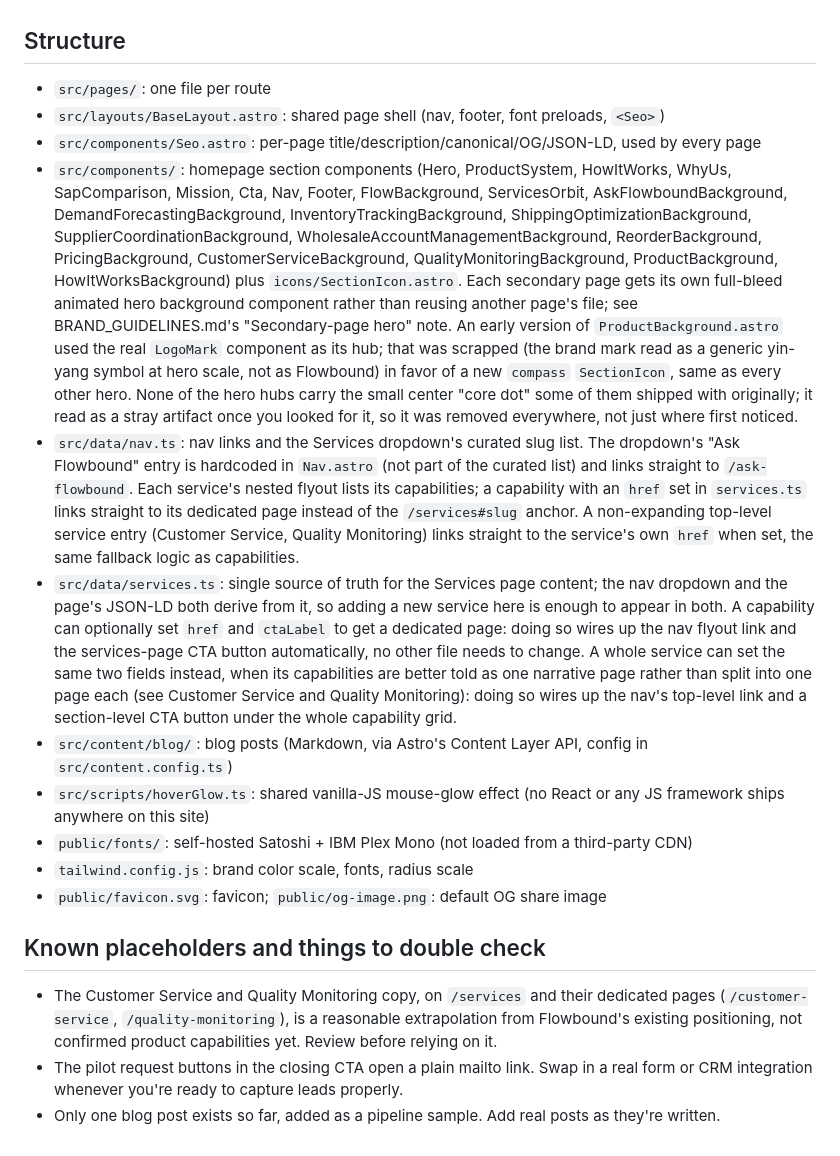
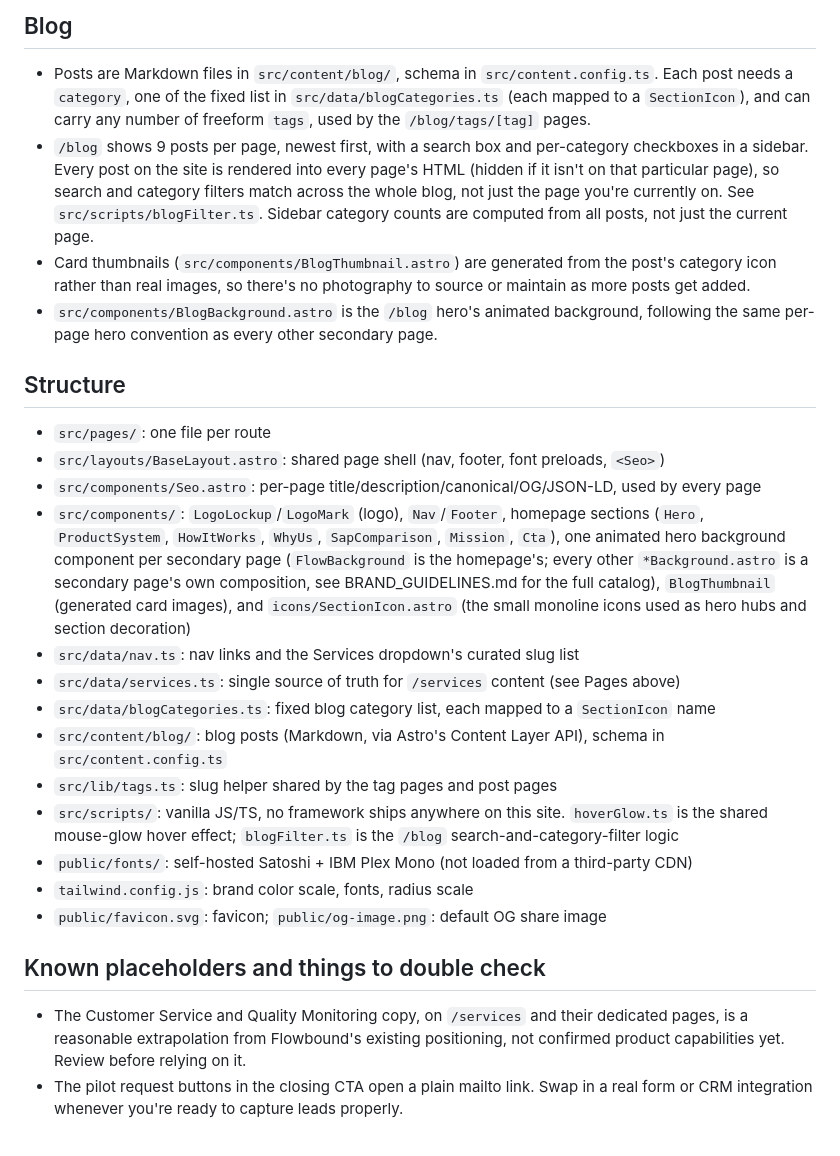
Before and after one commit to MuhammadAli0297/flowboundai, a Markdown page: README.md, the part around one of its changes. Drawn GitHub-style.

```diff
--- a/README.md
+++ b/README.md
@@ -74,46 +66,45 @@ Every push to `main` auto-deploys. No environment variables are required.
+## Blog
+
+- Posts are Markdown files in `src/content/blog/`, schema in `src/content.config.ts`. Each post needs a
+  `category`, one of the fixed list in `src/data/blogCategories.ts` (each mapped to a `SectionIcon`), and
+  can carry any number of freeform `tags`, used by the `/blog/tags/[tag]` pages.
+- `/blog` shows 9 posts per page, newest first, with a search box and per-category checkboxes in a
+  sidebar. Every post on the site is rendered into every page's HTML (hidden if it isn't on that
+  particular page), so search and category filters match across the whole blog, not just the page you're
+  currently on. See `src/scripts/blogFilter.ts`. Sidebar category counts are computed from all posts, not
+  just the current page.
+- Card thumbnails (`src/components/BlogThumbnail.astro`) are generated from the post's category icon
+  rather than real images, so there's no photography to source or maintain as more posts get added.
+- `src/components/BlogBackground.astro` is the `/blog` hero's animated background, following the same
+  per-page hero convention as every other secondary page.
 
 ## Structure
 
 - `src/pages/`: one file per route
 - `src/layouts/BaseLayout.astro`: shared page shell (nav, footer, font preloads, `<Seo>`)
 - `src/components/Seo.astro`: per-page title/description/canonical/OG/JSON-LD, used by every page
-- `src/components/`: homepage section components (Hero, ProductSystem, HowItWorks, WhyUs,
-  SapComparison, Mission, Cta, Nav, Footer, FlowBackground, ServicesOrbit, AskFlowboundBackground,
-  DemandForecastingBackground, InventoryTrackingBackground, ShippingOptimizationBackground,
-  SupplierCoordinationBackground, WholesaleAccountManagementBackground, ReorderBackground,
-  PricingBackground, CustomerServiceBackground, QualityMonitoringBackground, ProductBackground,
-  HowItWorksBackground) plus `icons/SectionIcon.astro`. Each secondary page gets its own full-bleed
-  animated hero background component rather than reusing another page's file; see BRAND_GUIDELINES.md's
-  "Secondary-page hero" note. An early version of `ProductBackground.astro` used the real `LogoMark`
-  component as its hub; that was scrapped (the brand mark read as a generic yin-yang symbol at hero
-  scale, not as Flowbound) in favor of a new `compass` `SectionIcon`, same as every other hero. None of
-  the hero hubs carry the small center "core dot" some of them shipped with originally; it read as a
-  stray artifact once you looked for it, so it was removed everywhere, not just where first noticed.
-- `src/data/nav.ts`: nav links and the Services dropdown's curated slug list. The dropdown's "Ask
-  Flowbound" entry is hardcoded in `Nav.astro` (not part of the curated list) and links straight to
-  `/ask-flowbound`. Each service's nested flyout lists its capabilities; a capability with an `href` set
-  in `services.ts` links straight to its dedicated page instead of the `/services#slug` anchor. A
-  non-expanding top-level service entry (Customer Service, Quality Monitoring) links straight to the
-  service's own `href` when set, the same fallback logic as capabilities.
-- `src/data/services.ts`: single source of truth for the Services page content; the nav dropdown and
-  the page's JSON-LD both derive from it, so adding a new service here is enough to appear in both. A
-  capability can optionally set `href` and `ctaLabel` to get a dedicated page: doing so wires up the nav
-  flyout link and the services-page CTA button automatically, no other file needs to change. A whole
-  service can set the same two fields instead, when its capabilities are better told as one narrative
-  page rather than split into one page each (see Customer Service and Quality Monitoring): doing so wires
-  up the nav's top-level link and a section-level CTA button under the whole capability grid.
-- `src/content/blog/`: blog posts (Markdown, via Astro's Content Layer API, config in `src/content.config.ts`)
-- `src/scripts/hoverGlow.ts`: shared vanilla-JS mouse-glow effect (no React or any JS framework ships
-  anywhere on this site)
+- `src/components/`: `LogoLockup`/`LogoMark` (logo), `Nav`/`Footer`, homepage sections (`Hero`,
+  `ProductSystem`, `HowItWorks`, `WhyUs`, `SapComparison`, `Mission`, `Cta`), one animated hero background
+  component per secondary page (`FlowBackground` is the homepage's; every other `*Background.astro` is a
+  secondary page's own composition, see BRAND_GUIDELINES.md for the full catalog), `BlogThumbnail`
+  (generated card images), and `icons/SectionIcon.astro` (the small monoline icons used as hero hubs and
+  section decoration)
+- `src/data/nav.ts`: nav links and the Services dropdown's curated slug list
+- `src/data/services.ts`: single source of truth for `/services` content (see Pages above)
+- `src/data/blogCategories.ts`: fixed blog category list, each mapped to a `SectionIcon` name
+- `src/content/blog/`: blog posts (Markdown, via Astro's Content Layer API), schema in
+  `src/content.config.ts`
+- `src/lib/tags.ts`: slug helper shared by the tag pages and post pages
+- `src/scripts/`: vanilla JS/TS, no framework ships anywhere on this site. `hoverGlow.ts` is the shared
+  mouse-glow hover effect; `blogFilter.ts` is the `/blog` search-and-category-filter logic
 - `public/fonts/`: self-hosted Satoshi + IBM Plex Mono (not loaded from a third-party CDN)
 - `tailwind.config.js`: brand color scale, fonts, radius scale
 - `public/favicon.svg`: favicon; `public/og-image.png`: default OG share image
 
 ## Known placeholders and things to double check
 
-- The Customer Service and Quality Monitoring copy, on `/services` and their dedicated pages
-  (`/customer-service`, `/quality-monitoring`), is a reasonable extrapolation from Flowbound's existing
-  positioning, not confirmed product capabilities yet. Review before relying on it.
+- The Customer Service and Quality Monitoring copy, on `/services` and their dedicated pages, is a
+  reasonable extrapolation from Flowbound's existing positioning, not confirmed product capabilities yet.
+  Review before relying on it.
 - The pilot request buttons in the closing CTA open a plain mailto link. Swap in a real form or CRM
   integration whenever you're ready to capture leads properly.
-- Only one blog post exists so far, added as a pipeline sample. Add real posts as they're written.
```
Also changed, not shown: other parts of README.md (+39 -47 lines).
